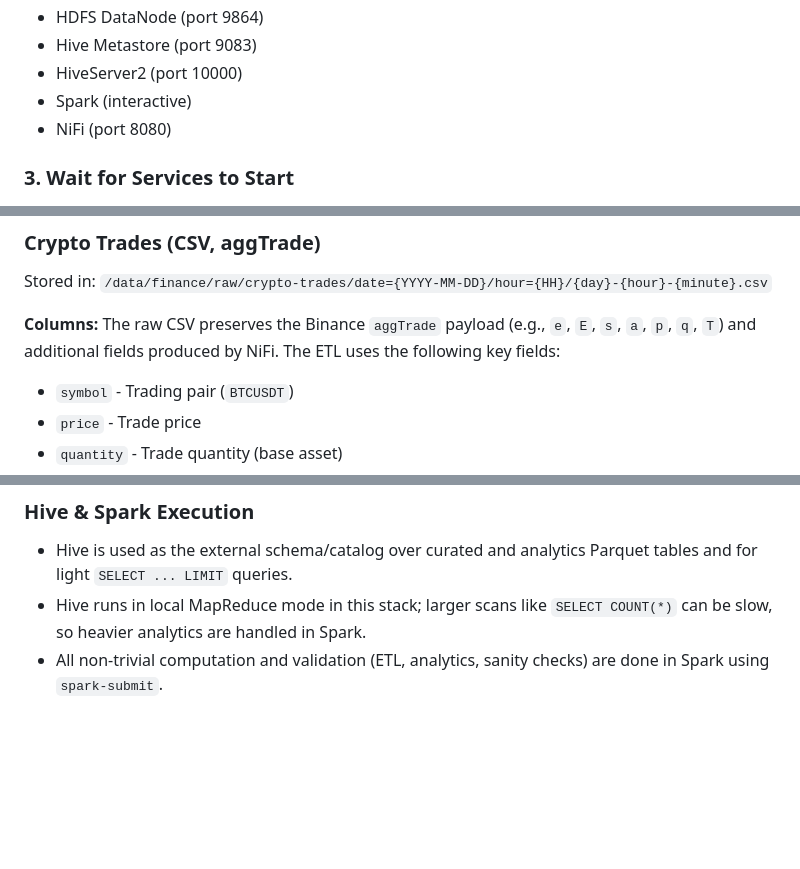
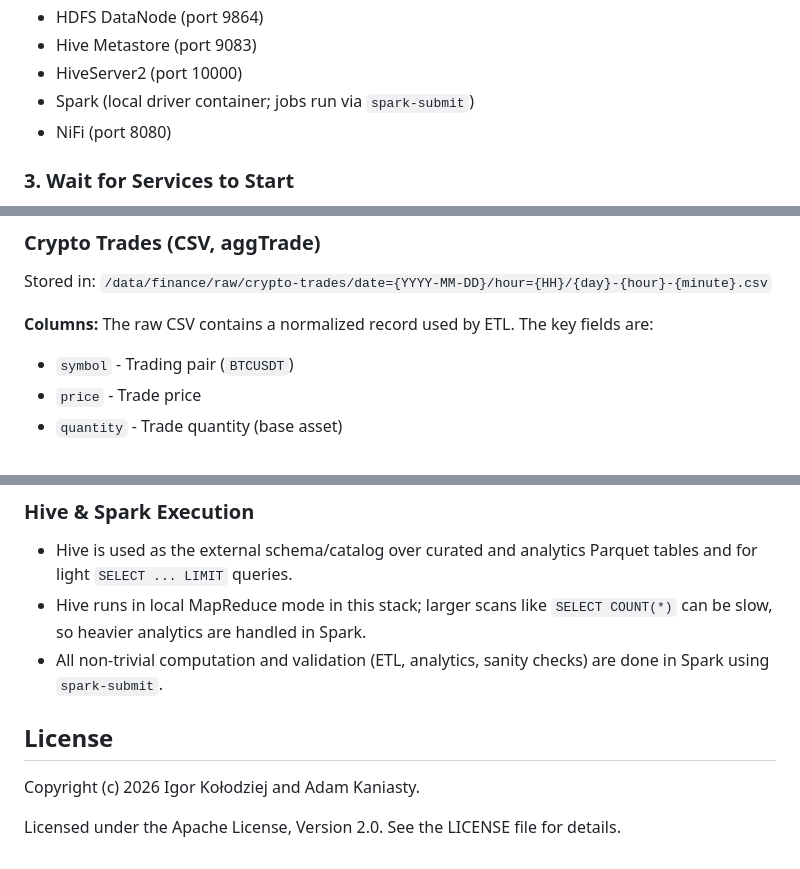
Before and after one commit to AdamKaniasty/BigDataFinancePipeline, a Markdown page: README.md, 3 parts joined by grey strips. Rendered like a GitHub page; blank space fills up the shorter version.

```diff
--- a/README.md
+++ b/README.md
@@ -77,7 +77,7 @@ This will start:
 - HDFS DataNode (port 9864)
 - Hive Metastore (port 9083)
 - HiveServer2 (port 10000)
-- Spark (interactive)
+- Spark (local driver container; jobs run via `spark-submit`)
 - NiFi (port 8080)
 
 ### 3. Wait for Services to Start
@@ -159,7 +159,7 @@ The flows can be loaded programmatically using the NiFi REST API. See individual
 Stored in: `/data/finance/raw/crypto-trades/date={YYYY-MM-DD}/hour={HH}/{day}-{hour}-{minute}.csv`
 
 **Columns:**
-The raw CSV preserves the Binance `aggTrade` payload (e.g., `e`, `E`, `s`, `a`, `p`, `q`, `T`) and additional fields produced by NiFi. The ETL uses the following key fields:
+The raw CSV contains a normalized record used by ETL. The key fields are:
 - `symbol` - Trading pair (`BTCUSDT`)
 - `price` - Trade price
 - `quantity` - Trade quantity (base asset)
@@ -392,3 +390,8 @@ BigDataProject/
 - Hive is used as the external schema/catalog over curated and analytics Parquet tables and for light `SELECT ... LIMIT` queries.
 - Hive runs in local MapReduce mode in this stack; larger scans like `SELECT COUNT(*)` can be slow, so heavier analytics are handled in Spark.
 - All non-trivial computation and validation (ETL, analytics, sanity checks) are done in Spark using `spark-submit`.
+
+## License
+Copyright (c) 2026 Igor Kołodziej and Adam Kaniasty.
+
+Licensed under the Apache License, Version 2.0. See the LICENSE file for details.
```
Also changed, not shown: other parts of README.md (+11 -13 lines).
